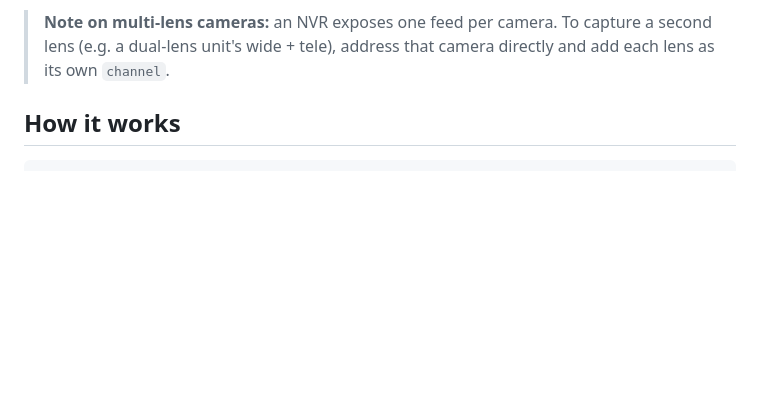
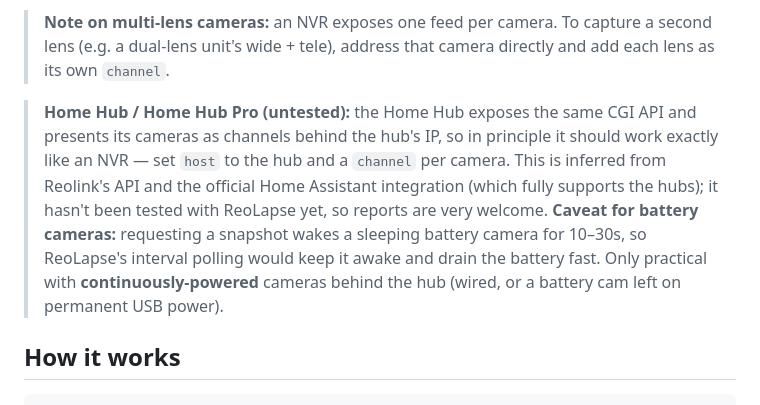
Before and after one commit to SeriesOfTubez/reolapse, a Markdown page: README.md, the part around the change. Rendered like a GitHub page; blank space fills up the shorter version.

Commit message:
Note likely Home Hub / Home Hub Pro support (untested)
Document that the Home Hub exposes the same CGI API and presents cameras as
channels behind the hub IP, so it should work like an NVR — inferred from
Reolink's API + the official Home Assistant integration, not yet tested with
ReoLapse. Flags the battery-camera caveat: snapshot polling wakes sleeping
cameras and drains them, so only continuously-powered cameras are practical.

Co-Authored-By: Claude Opus 4.8 <noreply@anthropic.com>

```diff
--- a/README.md
+++ b/README.md
@@ -108,6 +108,17 @@ Other models exposing the same API should work; reports welcome.
 > **Note on multi-lens cameras:** an NVR exposes one feed per camera. To
 > capture a second lens (e.g. a dual-lens unit's wide + tele), address that
 > camera directly and add each lens as its own `channel`.
+
+> **Home Hub / Home Hub Pro (untested):** the Home Hub exposes the same CGI
+> API and presents its cameras as channels behind the hub's IP, so in
+> principle it should work exactly like an NVR — set `host` to the hub and a
+> `channel` per camera. This is inferred from Reolink's API and the official
+> Home Assistant integration (which fully supports the hubs); it hasn't been
+> tested with ReoLapse yet, so reports are very welcome. **Caveat for battery
+> cameras:** requesting a snapshot wakes a sleeping battery camera for
+> 10–30s, so ReoLapse's interval polling would keep it awake and drain the
+> battery fast. Only practical with **continuously-powered** cameras behind
+> the hub (wired, or a battery cam left on permanent USB power).
 
 ## How it works
 
```
